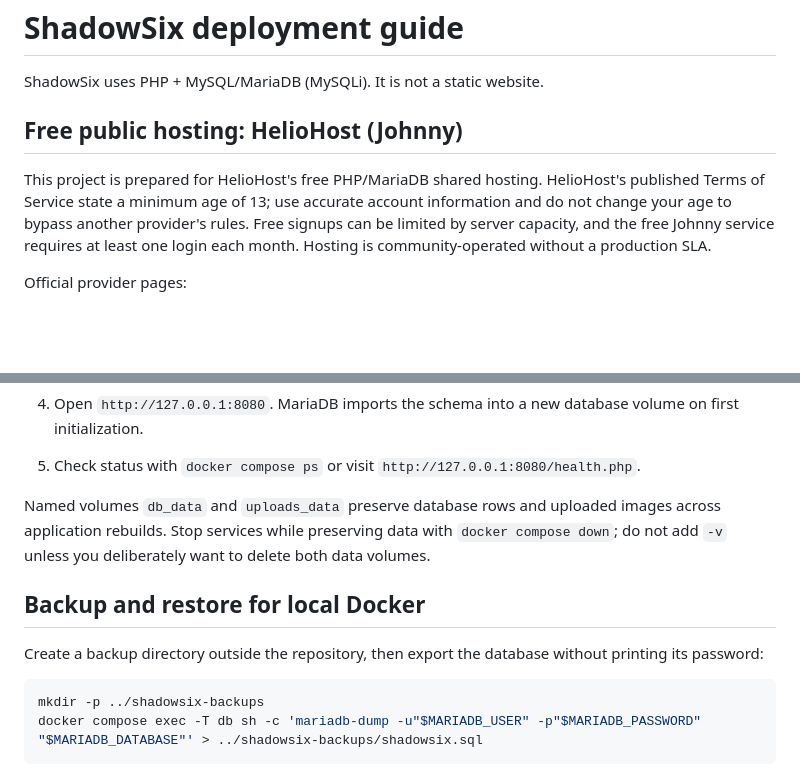
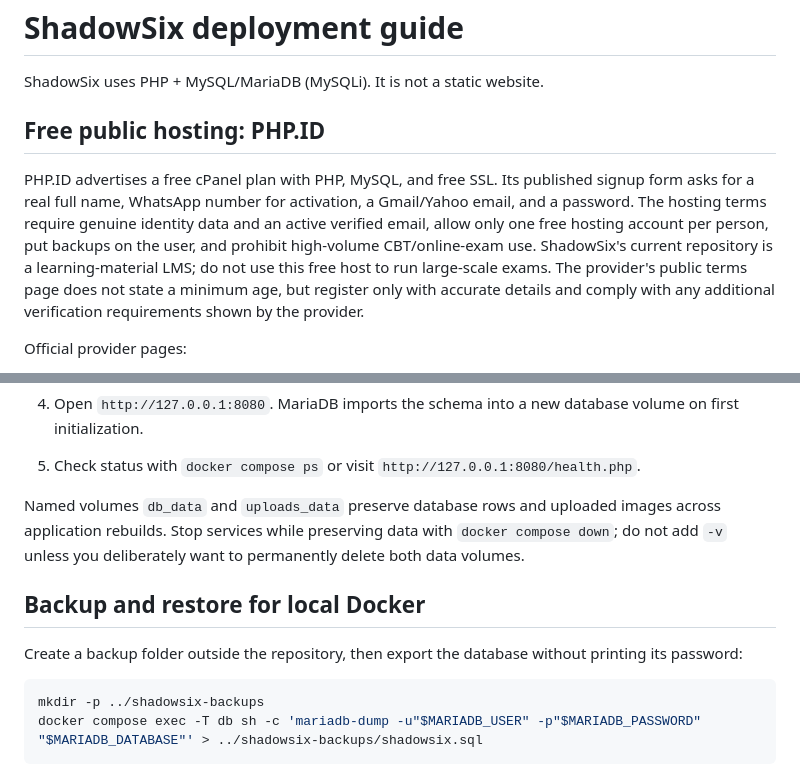
Before and after one commit to ridhorezkyanwar/shadowsix-lms, a Markdown page: DEPLOYMENT.md, 2 parts joined by grey strips. Rendered like a GitHub page; blank space fills up the shorter version.

````diff
--- a/DEPLOYMENT.md
+++ b/DEPLOYMENT.md
@@ -2,8 +2,8 @@
 
 ShadowSix uses PHP + MySQL/MariaDB (MySQLi). It is not a static website.
 
-## Free public hosting: HelioHost (Johnny)
+## Free public hosting: PHP.ID
 
-This project is prepared for HelioHost's free PHP/MariaDB shared hosting. HelioHost's published Terms of Service state a minimum age of 13; use accurate account information and do not change your age to bypass another provider's rules. Free signups can be limited by server capacity, and the free Johnny service requires at least one login each month. Hosting is community-operated without a production SLA.
+PHP.ID advertises a free cPanel plan with PHP, MySQL, and free SSL. Its published signup form asks for a real full name, WhatsApp number for activation, a Gmail/Yahoo email, and a password. The hosting terms require genuine identity data and an active verified email, allow only one free hosting account per person, put backups on the user, and prohibit high-volume CBT/online-exam use. ShadowSix's current repository is a learning-material LMS; do not use this free host to run large-scale exams. The provider's public terms page does not state a minimum age, but register only with accurate details and comply with any additional verification requirements shown by the provider.
 
 Official provider pages:
@@ -62,11 +64,11 @@ Requirements: Docker Engine and the Docker Compose plugin.
 4. Open `http://127.0.0.1:8080`. MariaDB imports the schema into a new database volume on first initialization.
 5. Check status with `docker compose ps` or visit `http://127.0.0.1:8080/health.php`.
 
-Named volumes `db_data` and `uploads_data` preserve database rows and uploaded images across application rebuilds. Stop services while preserving data with `docker compose down`; do not add `-v` unless you deliberately want to delete both data volumes.
+Named volumes `db_data` and `uploads_data` preserve database rows and uploaded images across application rebuilds. Stop services while preserving data with `docker compose down`; do not add `-v` unless you deliberately want to permanently delete both data volumes.
 
 ## Backup and restore for local Docker
 
-Create a backup directory outside the repository, then export the database without printing its password:
+Create a backup folder outside the repository, then export the database without printing its password:
 
 ```sh
 mkdir -p ../shadowsix-backups
````
Also changed, not shown: other parts of DEPLOYMENT.md (+34 -31 lines).
